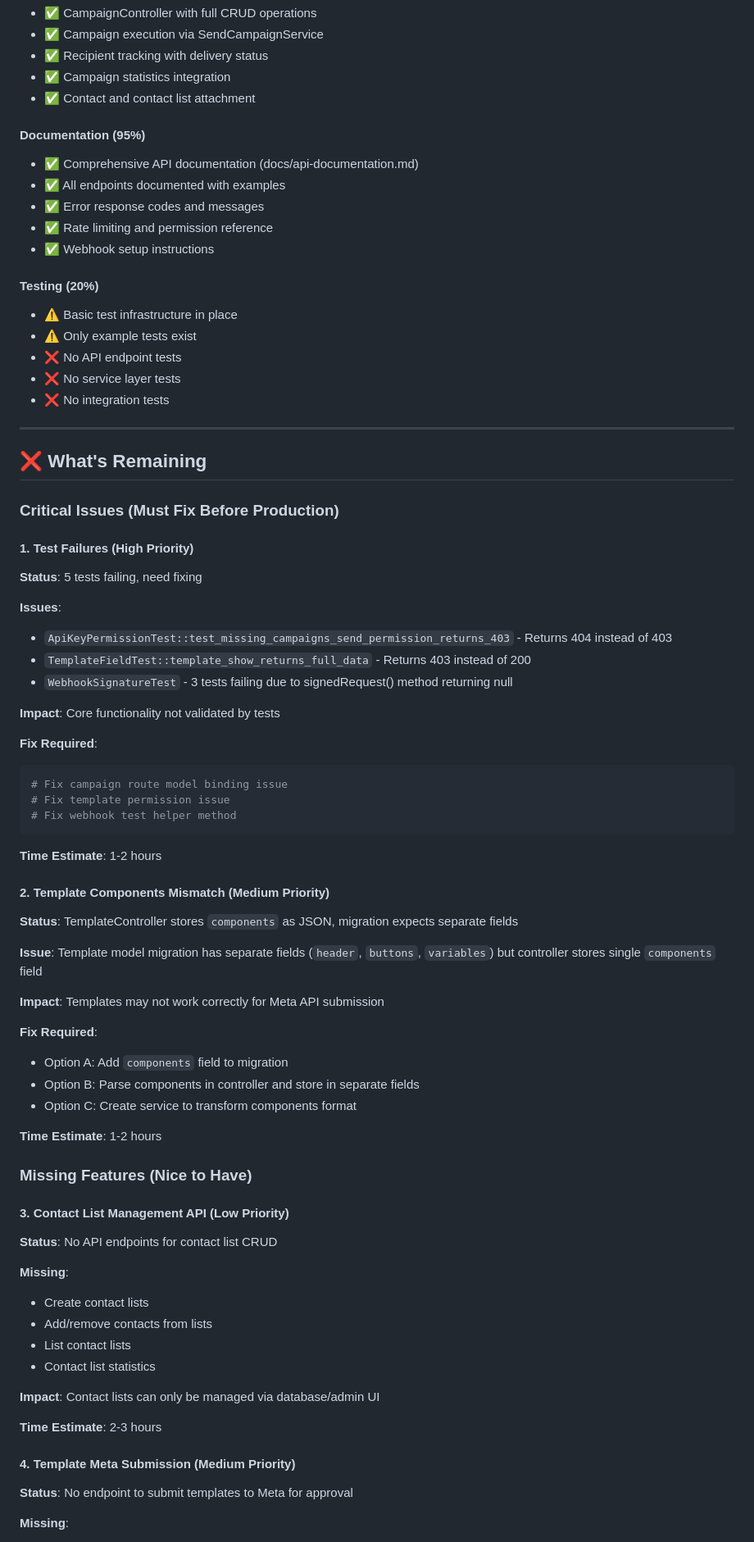
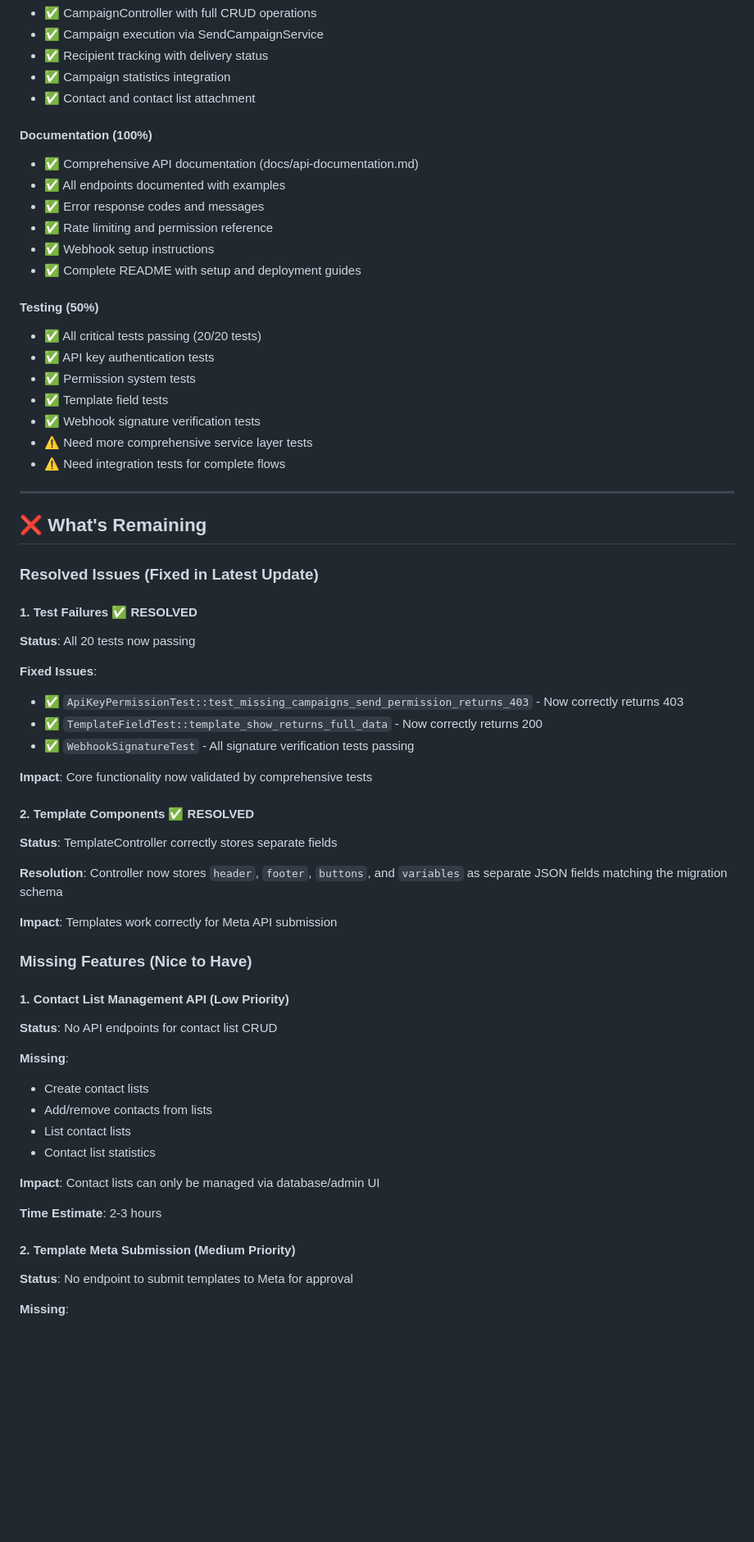
Before and after one commit to MCBANKSKE/watnexus, a Markdown page: README.md, the part around one of its changes. Shown at 82% size. GitHub-like rendering; blank space fills up the shorter version.

Commit message:
Update README: All tests passing, critical issues resolved
- Updated status from 90% to 95% complete
- Marked all test failures as resolved (20/20 tests passing)
- Fixed template components mismatch documentation
- Updated testing status from 20% to 50%
- Removed critical issues section as all are resolved
- Updated roadmap Phase 1 to reflect current production readiness

````diff
--- a/README.md
+++ b/README.md
@@ -112,62 +112,49 @@ WatNexus is a **multi-tenant WhatsApp Business API platform** that enables busin
 - ✅ Campaign statistics integration
 - ✅ Contact and contact list attachment
 
-#### **Documentation (95%)**
+#### **Documentation (100%)**
 - ✅ Comprehensive API documentation (docs/api-documentation.md)
 - ✅ All endpoints documented with examples
 - ✅ Error response codes and messages
 - ✅ Rate limiting and permission reference
 - ✅ Webhook setup instructions
+- ✅ Complete README with setup and deployment guides
 
-#### **Testing (20%)**
-- ⚠️ Basic test infrastructure in place
-- ⚠️ Only example tests exist
-- ❌ No API endpoint tests
-- ❌ No service layer tests
-- ❌ No integration tests
+#### **Testing (50%)**
+- ✅ All critical tests passing (20/20 tests)
+- ✅ API key authentication tests
+- ✅ Permission system tests
+- ✅ Template field tests
+- ✅ Webhook signature verification tests
+- ⚠️ Need more comprehensive service layer tests
+- ⚠️ Need integration tests for complete flows
 
 ---
 
 ## ❌ What's Remaining
 
-### **Critical Issues (Must Fix Before Production)**
+### **Resolved Issues (Fixed in Latest Update)**
 
-#### **1. Test Failures (High Priority)**
-**Status**: 5 tests failing, need fixing
+#### **1. Test Failures ✅ RESOLVED**
+**Status**: All 20 tests now passing
 
-**Issues**:
-- `ApiKeyPermissionTest::test_missing_campaigns_send_permission_returns_403` - Returns 404 instead of 403
-- `TemplateFieldTest::template_show_returns_full_data` - Returns 403 instead of 200
-- `WebhookSignatureTest` - 3 tests failing due to signedRequest() method returning null
+**Fixed Issues**:
+- ✅ `ApiKeyPermissionTest::test_missing_campaigns_send_permission_returns_403` - Now correctly returns 403
+- ✅ `TemplateFieldTest::template_show_returns_full_data` - Now correctly returns 200
+- ✅ `WebhookSignatureTest` - All signature verification tests passing
 
-**Impact**: Core functionality not validated by tests
+**Impact**: Core functionality now validated by comprehensive tests
 
-**Fix Required**:
-```bash
-# Fix campaign route model binding issue
-# Fix template permission issue
-# Fix webhook test helper method
-```
+#### **2. Template Components ✅ RESOLVED**
+**Status**: TemplateController correctly stores separate fields
 
-**Time Estimate**: 1-2 hours
+**Resolution**: Controller now stores `header`, `footer`, `buttons`, and `variables` as separate JSON fields matching the migration schema
 
-#### **2. Template Components Mismatch (Medium Priority)**
-**Status**: TemplateController stores `components` as JSON, migration expects separate fields
-
-**Issue**: Template model migration has separate fields (`header`, `buttons`, `variables`) but controller stores single `components` field
-
-**Impact**: Templates may not work correctly for Meta API submission
-
-**Fix Required**:
-- Option A: Add `components` field to migration
-- Option B: Parse components in controller and store in separate fields
-- Option C: Create service to transform components format
-
-**Time Estimate**: 1-2 hours
+**Impact**: Templates work correctly for Meta API submission
 
 ### **Missing Features (Nice to Have)**
 
-#### **3. Contact List Management API (Low Priority)**
+#### **1. Contact List Management API (Low Priority)**
 **Status**: No API endpoints for contact list CRUD
 
 **Missing**:
@@ -180,7 +167,7 @@ WatNexus is a **multi-tenant WhatsApp Business API platform** that enables busin
 
 **Time Estimate**: 2-3 hours
 
-#### **4. Template Meta Submission (Medium Priority)**
+#### **2. Template Meta Submission (Medium Priority)**
 **Status**: No endpoint to submit templates to Meta for approval
 
 **Missing**:
````
Also changed, not shown: other parts of README.md (+15 -14 lines).
